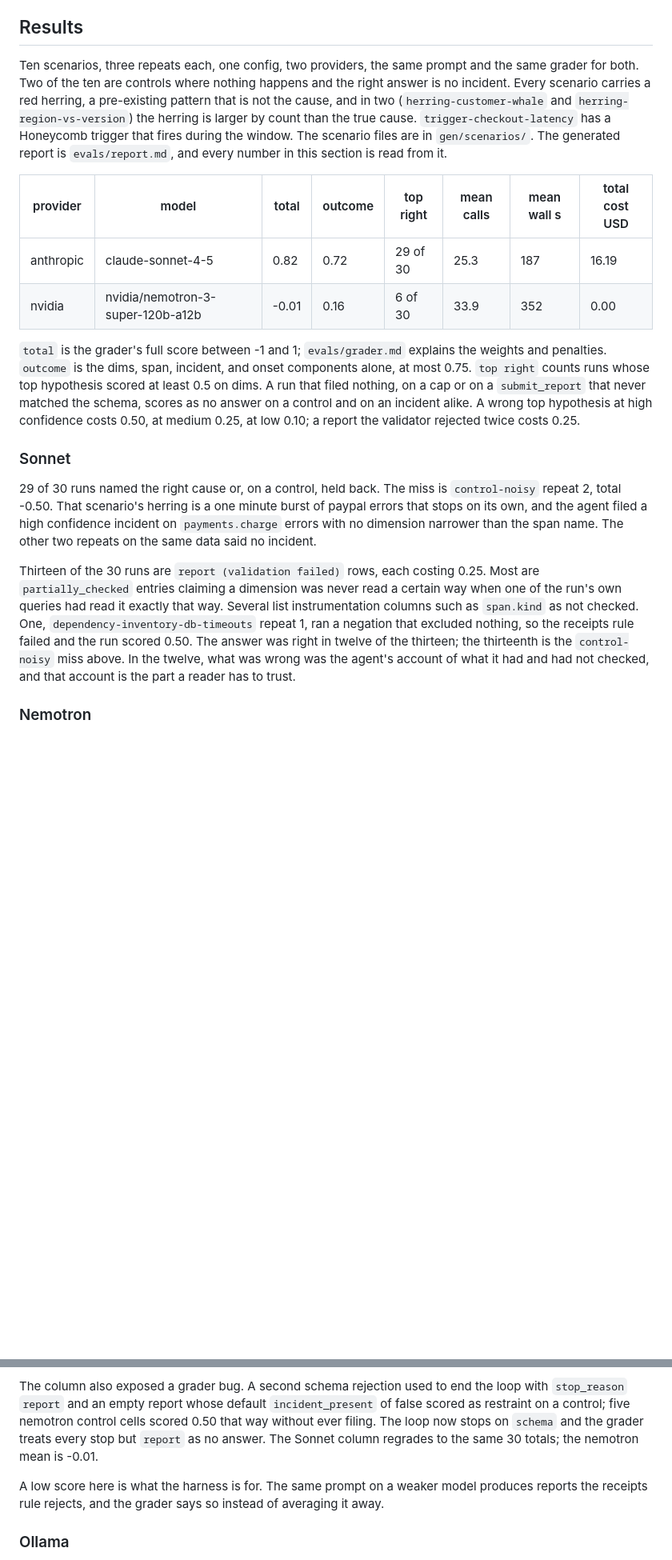
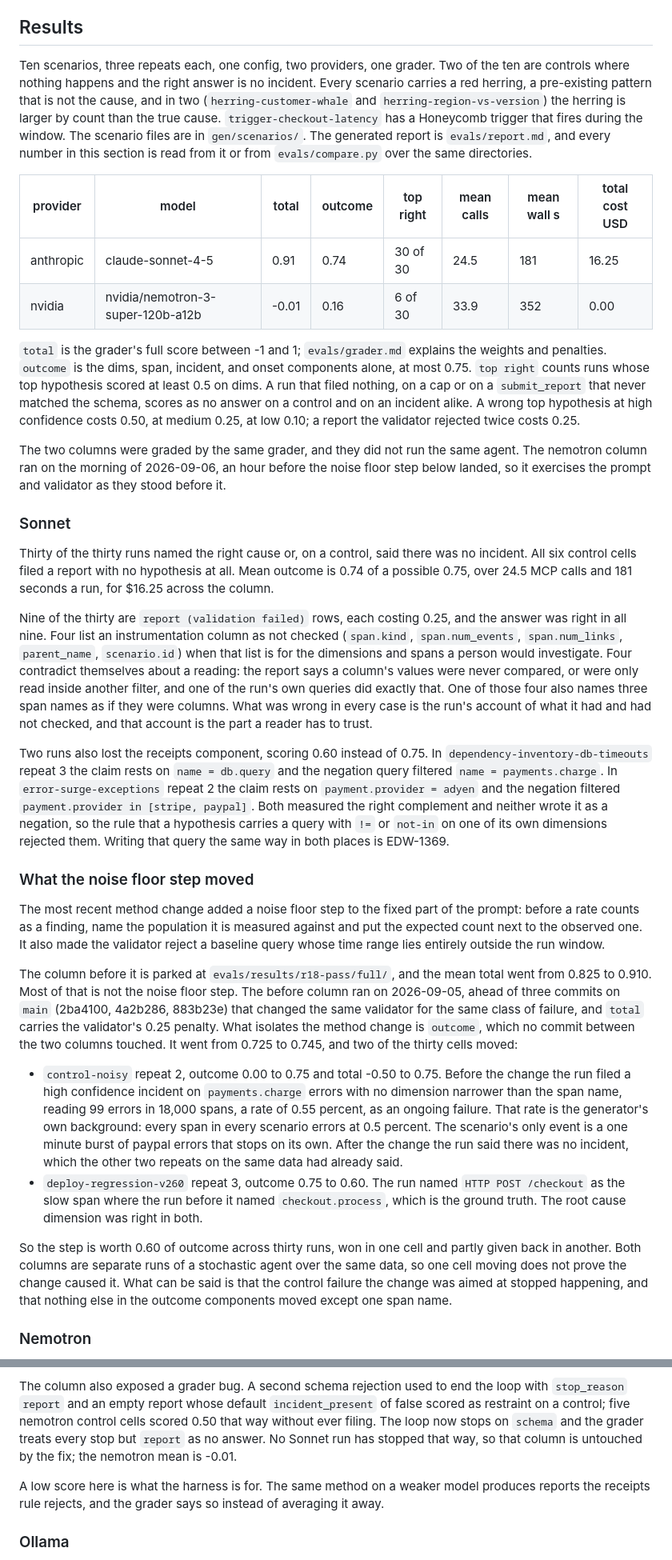
Before and after one commit to eknuth/receipts, a Markdown page: README.md, 2 parts joined by grey strips. Shown at 80% size. Drawn GitHub-style; blank space fills up the shorter version.

Commit message:
README: results section from the R19 report, with the attribution corrected
The Results section still carried the R18 column. It now reads the live report:
0.91 total, 0.74 outcome, 30 of 30 top right, 24.5 calls, $16.25.

The attribution is stated rather than the headline alone. The 0.825 to 0.910 move
on total mixes the noise floor step with three EDW-1367 validator commits that
landed after the before column ran. Outcome isolates the method change, and two
cells moved there, not one: control-noisy/2 from a confident false incident to no
incident, and deploy-regression-v260/3 from the right span to the wrong one.

Also: the nine remaining validation failures by class, the two negations written
as other values instead of a negation (EDW-1369), a note that the nemotron column
ran an hour before the noise floor step landed, a pointer to
docs/agentic-workflow.md, and the Status paragraph moved on to EDW-1369.

Claude-Session: https://claude.ai/code/session_01NAUvuwFnfPymXngPo4TBaA

```diff
--- a/README.md
+++ b/README.md
@@ -16,17 +16,17 @@ each investigation renders in Honeycomb's Agent Timeline.
 
 ## Results
 
-Ten scenarios, three repeats each, one config, two providers, the same prompt and the same grader
-for both. Two of the ten are controls where nothing happens and the right answer is no incident.
-Every scenario carries a red herring, a pre-existing pattern that is not the cause, and in two
-(`herring-customer-whale` and `herring-region-vs-version`) the herring is larger by count than
-the true cause. `trigger-checkout-latency` has a Honeycomb trigger that fires during the window.
-The scenario files are in `gen/scenarios/`. The generated report is `evals/report.md`, and every
-number in this section is read from it.
+Ten scenarios, three repeats each, one config, two providers, one grader. Two of the ten are
+controls where nothing happens and the right answer is no incident. Every scenario carries a red
+herring, a pre-existing pattern that is not the cause, and in two (`herring-customer-whale` and
+`herring-region-vs-version`) the herring is larger by count than the true cause.
+`trigger-checkout-latency` has a Honeycomb trigger that fires during the window. The scenario
+files are in `gen/scenarios/`. The generated report is `evals/report.md`, and every number in
+this section is read from it or from `evals/compare.py` over the same directories.
 
 | provider | model | total | outcome | top right | mean calls | mean wall s | total cost USD |
 |---|---|---|---|---|---|---|---|
-| anthropic | claude-sonnet-4-5 | 0.82 | 0.72 | 29 of 30 | 25.3 | 187 | 16.19 |
+| anthropic | claude-sonnet-4-5 | 0.91 | 0.74 | 30 of 30 | 24.5 | 181 | 16.25 |
 | nvidia | nvidia/nemotron-3-super-120b-a12b | -0.01 | 0.16 | 6 of 30 | 33.9 | 352 | 0.00 |
 
 `total` is the grader's full score between -1 and 1; `evals/grader.md` explains the weights and
@@ -36,21 +36,63 @@ nothing, on a cap or on a `submit_report` that never matched the schema, scores
 a control and on an incident alike. A wrong top hypothesis at high confidence costs 0.50, at
 medium 0.25, at low 0.10; a report the validator rejected twice costs 0.25.
 
+The two columns were graded by the same grader, and they did not run the same agent. The
+nemotron column ran on the morning of 2026-09-06, an hour before the noise floor step below
+landed, so it exercises the prompt and validator as they stood before it.
+
 ### Sonnet
 
-29 of 30 runs named the right cause or, on a control, held back. The miss is `control-noisy`
-repeat 2, total -0.50. That scenario's herring is a one minute burst of paypal errors that stops
-on its own, and the agent filed a high confidence incident on `payments.charge` errors with no
-dimension narrower than the span name. The other two repeats on the same data said no incident.
+Thirty of the thirty runs named the right cause or, on a control, said there was no incident. All
+six control cells filed a report with no hypothesis at all. Mean outcome is 0.74 of a possible
+0.75, over 24.5 MCP calls and 181 seconds a run, for $16.25 across the column.
 
-Thirteen of the 30 runs are `report (validation failed)` rows, each costing 0.25. Most are
-`partially_checked` entries claiming a dimension was never read a certain way when one of the
-run's own queries had read it exactly that way. Several list instrumentation columns such as
-`span.kind` as not checked. One, `dependency-inventory-db-timeouts` repeat 1, ran a negation
-that excluded nothing, so the receipts rule failed and the run scored 0.50. The answer was right
-in twelve of the thirteen; the thirteenth is the `control-noisy` miss above. In the twelve, what
-was wrong was the agent's account of what it had and had not checked, and that account is the
-part a reader has to trust.
+Nine of the thirty are `report (validation failed)` rows, each costing 0.25, and the answer was
+right in all nine. Four list an instrumentation column as not checked (`span.kind`,
+`span.num_events`, `span.num_links`, `parent_name`, `scenario.id`) when that list is for the
+dimensions and spans a person would investigate. Four contradict themselves about a reading: the
+report says a column's values were never compared, or were only read inside another filter, and
+one of the run's own queries did exactly that. One of those four also names three span names as
+if they were columns. What was wrong in every case is the run's account of what it had and had
+not checked, and that account is the part a reader has to trust.
+
+Two runs also lost the receipts component, scoring 0.60 instead of 0.75. In
+`dependency-inventory-db-timeouts` repeat 3 the claim rests on `name = db.query` and the negation
+query filtered `name = payments.charge`. In `error-surge-exceptions` repeat 2 the claim rests on
+`payment.provider = adyen` and the negation filtered `payment.provider in [stripe, paypal]`. Both
+measured the right complement and neither wrote it as a negation, so the rule that a hypothesis
+carries a query with `!=` or `not-in` on one of its own dimensions rejected them. Writing that
+query the same way in both places is EDW-1369.
+
+### What the noise floor step moved
+
+The most recent method change added a noise floor step to the fixed part of the prompt: before a
+rate counts as a finding, name the population it is measured against and put the expected count
+next to the observed one. It also made the validator reject a baseline query whose time range
+lies entirely outside the run window.
+
+The column before it is parked at `evals/results/r18-pass/full/`, and the mean total went from
+0.825 to 0.910. Most of that is not the noise floor step. The before column ran on 2026-09-05,
+ahead of three commits on `main` (2ba4100, 4a2b286, 883b23e) that changed the same validator for
+the same class of failure, and `total` carries the validator's 0.25 penalty. What isolates the
+method change is `outcome`, which no commit between the two columns touched. It went from 0.725
+to 0.745, and two of the thirty cells moved:
+
+- `control-noisy` repeat 2, outcome 0.00 to 0.75 and total -0.50 to 0.75. Before the change the
+  run filed a high confidence incident on `payments.charge` errors with no dimension narrower
+  than the span name, reading 99 errors in 18,000 spans, a rate of 0.55 percent, as an ongoing
+  failure. That rate is the generator's own background: every span in every scenario errors at
+  0.5 percent. The scenario's only event is a one minute burst of paypal errors that stops on its
+  own. After the change the run said there was no incident, which the other two repeats on the
+  same data had already said.
+- `deploy-regression-v260` repeat 3, outcome 0.75 to 0.60. The run named `HTTP POST /checkout` as
+  the slow span where the run before it named `checkout.process`, which is the ground truth. The
+  root cause dimension was right in both.
+
+So the step is worth 0.60 of outcome across thirty runs, won in one cell and partly given back in
+another. Both columns are separate runs of a stochastic agent over the same data, so one cell
+moving does not prove the change caused it. What can be said is that the control failure the
+change was aimed at stopped happening, and that nothing else in the outcome components moved
+except one span name.
 
 ### Nemotron
 
@@ -67,10 +109,10 @@ Honeycomb's process evaluator and score under 0.50 here.
 The column also exposed a grader bug. A second schema rejection used to end the loop with
 `stop_reason` `report` and an empty report whose default `incident_present` of false scored as
 restraint on a control; five nemotron control cells scored 0.50 that way without ever filing. The
-loop now stops on `schema` and the grader treats every stop but `report` as no answer. The Sonnet
-column regrades to the same 30 totals; the nemotron mean is -0.01.
+loop now stops on `schema` and the grader treats every stop but `report` as no answer. No Sonnet
+run has stopped that way, so that column is untouched by the fix; the nemotron mean is -0.01.
 
-A low score here is what the harness is for. The same prompt on a weaker model produces reports
+A low score here is what the harness is for. The same method on a weaker model produces reports
 the receipts rule rejects, and the grader says so instead of averaging it away.
 
 ### Ollama
```
Also changed, not shown: other parts of README.md (+13 -2 lines).
